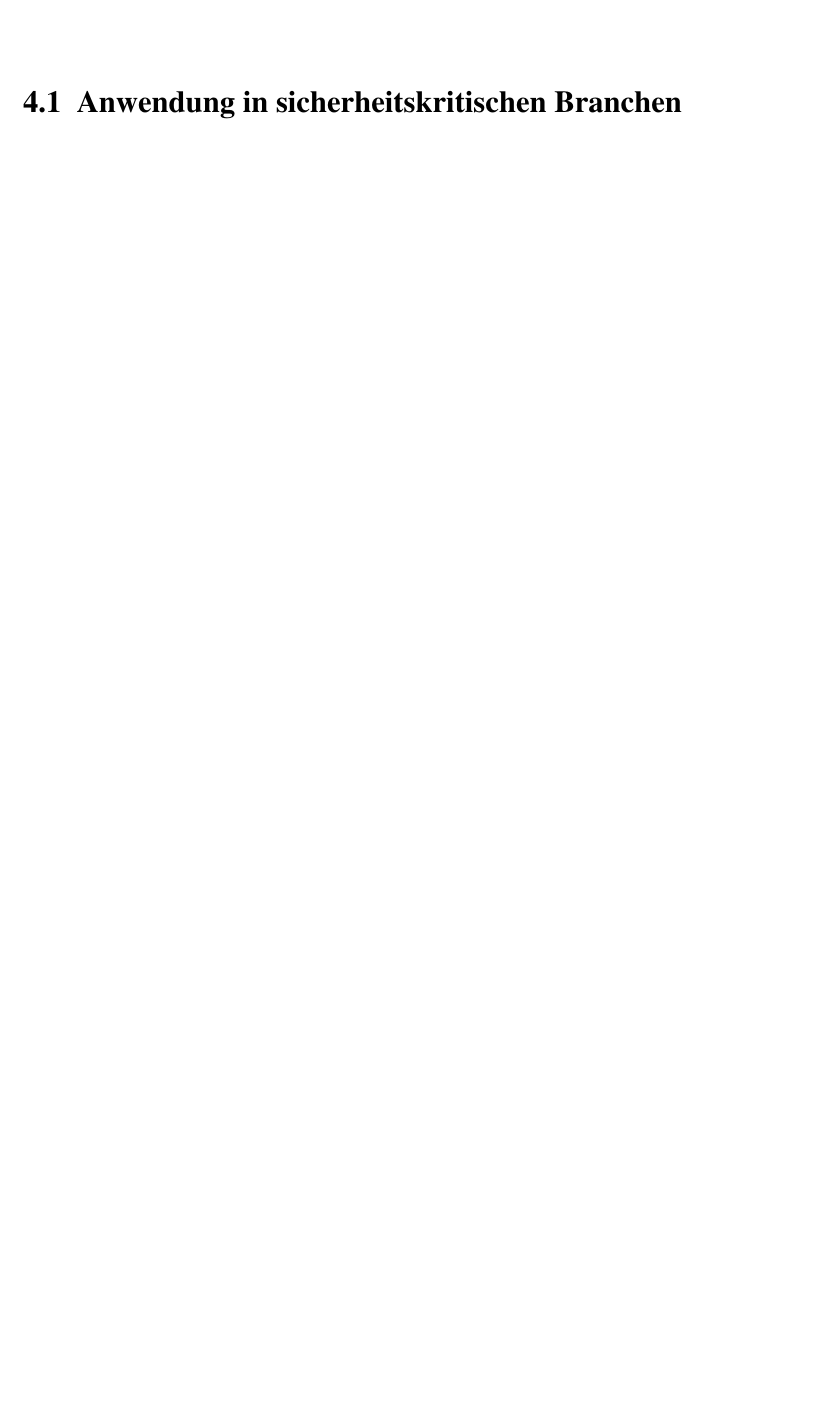
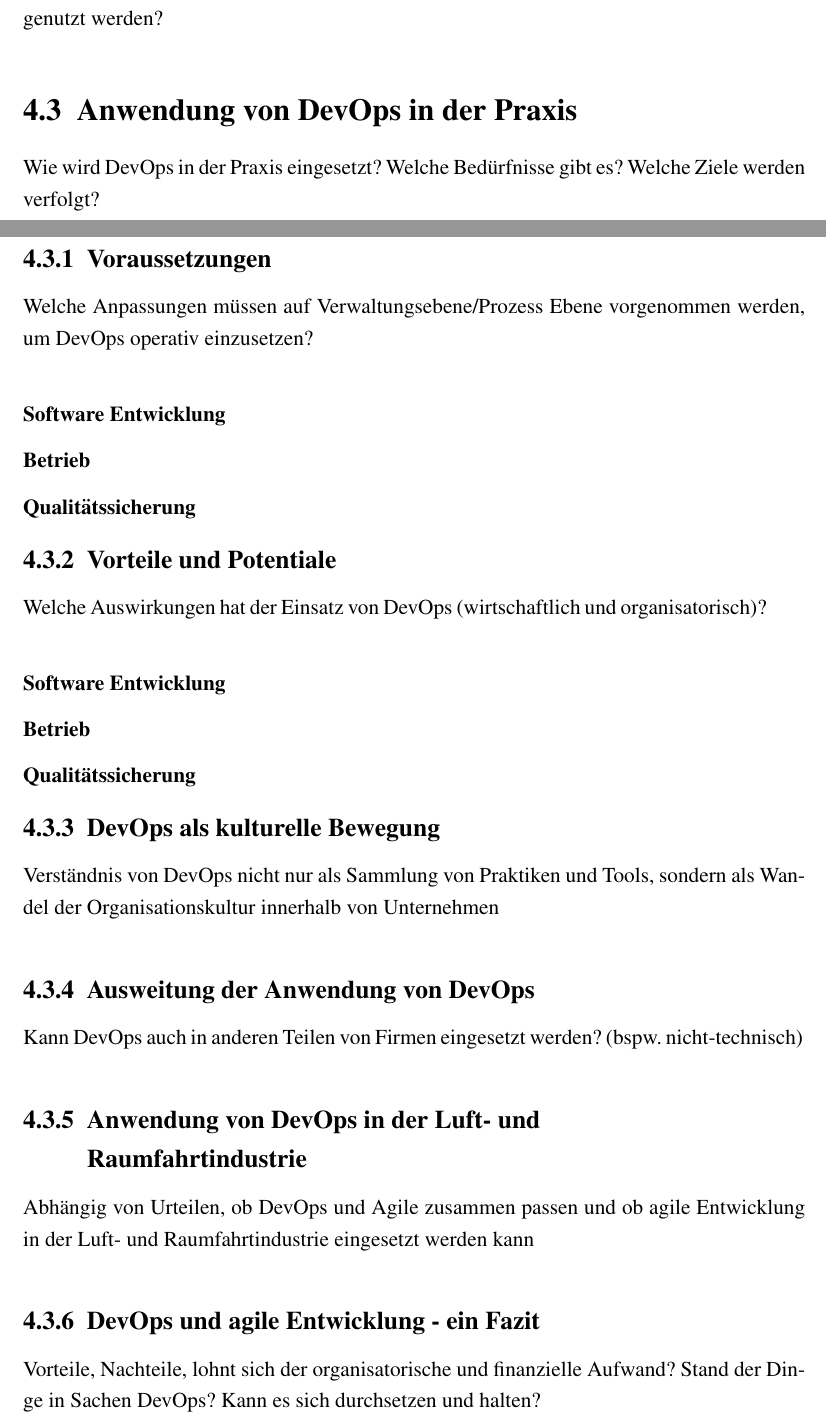
Before and after one commit to sikessle/msi-seminar, a LaTeX document (main.tex, which reads chapter/vertikale-entwicklung.tex): part of page 11 of 12 before the commit and two parts of pages 12 and 13 of 14 after it, the two joined at a grey line, cut at the place of the change, the shorter picture padded with empty space. Compiled offline with pdfLaTeX.

Commit message:
structure of vertical evolution added

```diff
--- a/chapter/vertikale-entwicklung.tex
+++ b/chapter/vertikale-entwicklung.tex
@@ -1,3 +1,2 @@
 \chapter{Vertikale Evolution} % DevOps
 
-\section{Anwendung in sicherheitskritischen Branchen}
@@ -3,0 +21,38 @@
+Welche Gemeinsamkeiten/Unterschiede gibt es? Wie kann DevOps für agile Entwicklung genutzt werden?
+
+\section{Anwendung von DevOps in der Praxis}
+Wie wird DevOps in der Praxis eingesetzt?
+Welche Bedürfnisse gibt es? Welche Ziele werden verfolgt?
+
+\subsection{Voraussetzungen}
+Welche Anpassungen müssen auf Verwaltungsebene/Prozess Ebene vorgenommen werden, um DevOps operativ einzusetzen?
+
+\subsubsection{Software Entwicklung}
+
+\subsubsection{Betrieb}
+
+\subsubsection{Qualitätssicherung}
+
+\subsection{Vorteile und Potentiale}
+Welche Auswirkungen hat der Einsatz von DevOps (wirtschaftlich und organisatorisch)?
+
+\subsubsection{Software Entwicklung}
+
+\subsubsection{Betrieb}
+
+\subsubsection{Qualitätssicherung}
+
+\subsection{DevOps als kulturelle Bewegung}
+Verständnis von DevOps nicht nur als Sammlung von Praktiken und Tools, sondern als Wandel
+der Organisationskultur innerhalb von Unternehmen
+
+\subsection{Ausweitung der Anwendung von DevOps}
+Kann DevOps auch in anderen Teilen von Firmen eingesetzt werden? (bspw. nicht-technisch)
+
+\subsection{Anwendung von DevOps in der Luft- und Raumfahrtindustrie}
+Abhängig von Urteilen, ob DevOps und Agile zusammen passen und ob agile Entwicklung in der
+Luft- und Raumfahrtindustrie eingesetzt werden kann
+
+\subsection{DevOps und agile Entwicklung - ein Fazit}
+Vorteile, Nachteile, lohnt sich der organisatorische und finanzielle Aufwand?
+Stand der Dinge in Sachen DevOps? Kann es sich durchsetzen und halten?
```
Also changed, not shown: chapter/vertikale-entwicklung.tex (18 more changed lines).
